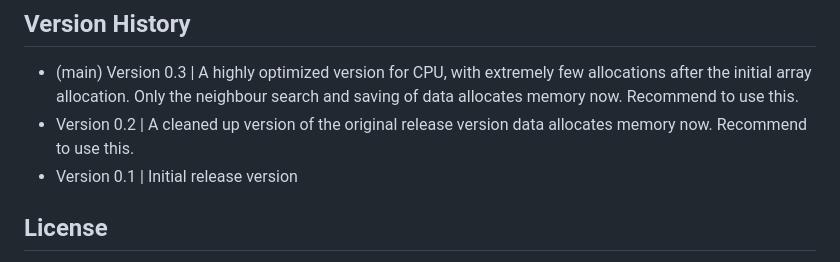
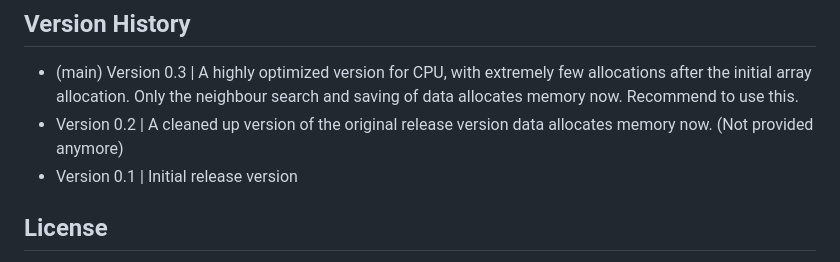
Before and after one commit to AhmedSalih3d/SPHExample, a Markdown page: README.md, the part around the change. Rendered like a GitHub page.

Commit message:
Updated readme to reflect version 0.2 is not provided anymore. It can be found manually by going through commits etc

```diff
--- a/README.md
+++ b/README.md
@@ -119,7 +119,7 @@ Written by Ahmed Salih [@AhmedSalih3D](https://github.com/AhmedSalih3d)
 ## Version History
 
 * (main) Version 0.3 | A highly optimized version for CPU, with extremely few allocations after the initial array allocation. Only the neighbour search and saving of data allocates memory now. Recommend to use this.
-* Version 0.2        | A cleaned up version of the original release version data allocates memory now. Recommend to use this.
+* Version 0.2        | A cleaned up version of the original release version data allocates memory now. (Not provided anymore)
 * Version 0.1        | Initial release version
 
 ## License
```
